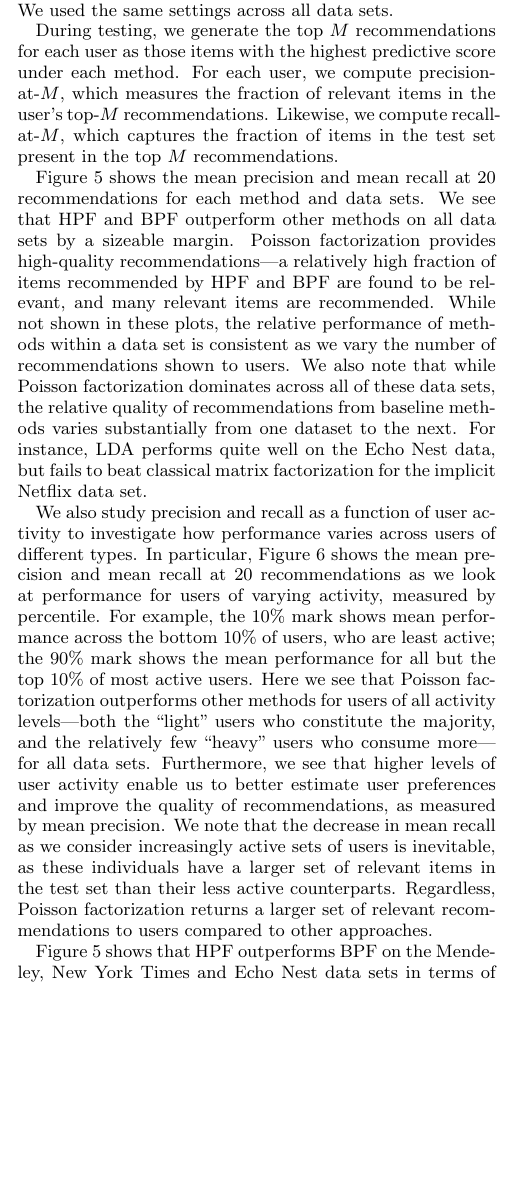
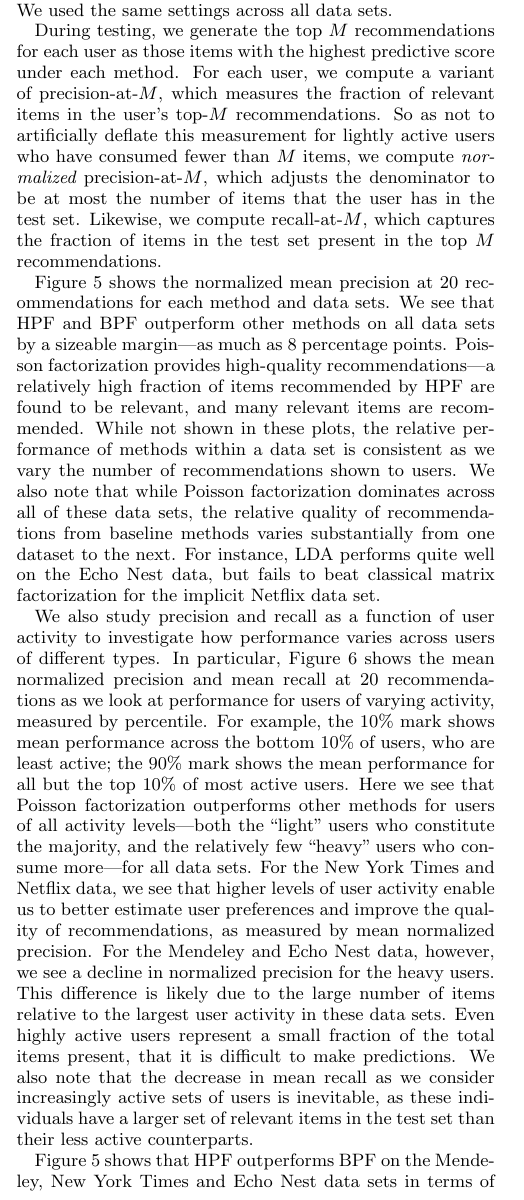
Before and after one commit to premgopalan/hgaprec, a LaTeX paper (KDD-paper/bpf-kdd.tex, which reads KDD-paper/eval.tex): part of one column of page 8 of 11, cut so that both start at the same text, the shorter picture padded with empty space. Compiled offline with pdfLaTeX.

Commit message:
back to normalized precision

```diff
--- a/KDD-paper/eval.tex
+++ b/KDD-paper/eval.tex
@@ -3,4 +3,3 @@
 \includegraphics[width=\textwidth]{figures/mean_precision_at_20.pdf}\\
 \includegraphics[width=\textwidth]{figures/mean_recall_at_20.pdf}\\
 \caption{Predictive performance on data sets. The top and bottom plots
-  show the mean precision and mean recall at 20 recommendations,
@@ -184,18 +185,27 @@ same settings across all data sets.
 
 During testing, we generate the top $M$ recommendations for each user
 as those items with the highest predictive score under each
-method. For each user, we compute precision-at-$M$, which
+method. For each user, we compute a variant of precision-at-$M$, which
 measures the fraction of relevant items in the user's top-$M$
-recommendations. Likewise, we compute recall-at-$M$, which captures
-the fraction of items in the test set present in the top $M$
+recommendations. So as not to artificially deflate this measurement
+for lightly active users who have consumed fewer than $M$ items, we
+compute {\it normalized} precision-at-$M$, which adjusts the
+denominator to be at most the number of items that the user has in the
+test set. Likewise, we compute recall-at-$M$, which captures the
+fraction of items in the test set present in the top $M$
 recommendations.
 
-\myfig{precision_recall} shows the mean precision and mean recall at
-20 recommendations for each method and data sets. We see that HPF and
-BPF outperform other methods on all data sets by a sizeable
-margin. Poisson factorization provides high-quality
-recommendations---a relatively high fraction of items recommended by
-HPF and BPF are found to be relevant, and many relevant items are
+%% \begin{equation*}
+%%   \textrm{NPrec}@M = \frac{|~\textrm{relevant items at $M$ recommendations}~|}
+%%          {\mathrm{min}(M, |~\textrm{relevant items}~|)}
+%% \end{equation*}
+
+\myfig{precision_recall} shows the normalized mean precision at 20
+recommendations for each method and data sets. We see that HPF and BPF
+outperform other methods on all data sets by a sizeable margin---as
+much as 8 percentage points. Poisson factorization provides high-quality
+recommendations---a relatively high fraction of items recommended
+by HPF are found to be relevant, and many relevant items are
 recommended. While not shown in these plots, the relative performance
 of methods within a data set is consistent as we vary the number of
 recommendations shown to users. We also note that while Poisson
@@ -208,24 +218,32 @@ for the implicit Netflix data set.
 We also study precision and recall as a function of user activity to
 investigate how performance varies across users of different types. In
 particular, \myfig{precision_recall_by_user_activity} shows the mean
-precision and mean recall at 20 recommendations as we look at
-performance for users of varying activity, measured by percentile. For
-example, the 10\% mark shows mean performance across the bottom 10\%
-of users, who are least active; the 90\% mark shows the mean
-performance for all but the top 10\% of most active users. Here we see
-that Poisson factorization outperforms other methods for users of all
-activity levels---both the ``light'' users who constitute the
+normalized precision and mean recall at 20 recommendations as we look
+at performance for users of varying activity, measured by
+percentile. For example, the 10\% mark shows mean performance across
+the bottom 10\% of users, who are least active; the 90\% mark shows
+the mean performance for all but the top 10\% of most active users. Here
+we see that Poisson factorization outperforms other methods for users
+of all activity levels---both the ``light'' users who constitute the
 majority, and the relatively few ``heavy'' users who consume
-more---for all data sets. Furthermore, we see that higher levels of
-user activity enable us to better estimate user preferences and
-improve the quality of recommendations, as measured by mean
-precision. We note that the decrease in mean recall as we consider
+more---for all data sets. For the New York Times and Netflix data, we
+see that higher levels of user activity enable us to better estimate
+user preferences and improve the quality of recommendations, as
+measured by mean normalized precision. For the Mendeley and Echo Nest
+data, however, we see a decline in normalized precision for the heavy
+users. This difference is likely due to the large number of items
+relative to the largest user activity in these data sets. Even highly
+active users represent a small fraction of the total items present,
+that it is difficult to make predictions.
+%%
+%% Presumably this difference is due to the large catalogues of
+%% items relative to the number of users in these data sets,
+%% comparatively. (??? More nicheness of users???)
+%%
+We also note that the decrease in mean recall as we consider
 increasingly active sets of users is inevitable, as these individuals
 have a larger set of relevant items in the test set than their less
-active counterparts. Regardless, Poisson factorization returns a
-larger set of relevant recommendations to users compared to other
-approaches.
+active counterparts.
 
 \myfig{precision_recall} shows that HPF outperforms BPF on the
 Mendeley, New York Times and Echo Nest data sets in terms of mean
-precision and mean recall. Knowing how many articles a user has read
```
Also changed, not shown: KDD-paper/figures/mean_precision_at_20.pdf, KDD-paper/figures/mean_precision_at_20_by_user_percentile.pdf, KDD-paper/figures/mean_precision_by_num_recs.pdf, KDD-paper/figures/mean_recall_at_20_by_user_percentile.pdf, KDD-paper/figures/mean_recall_by_num_recs.pdf, KDD-paper/eval.tex (17 more changed lines).
